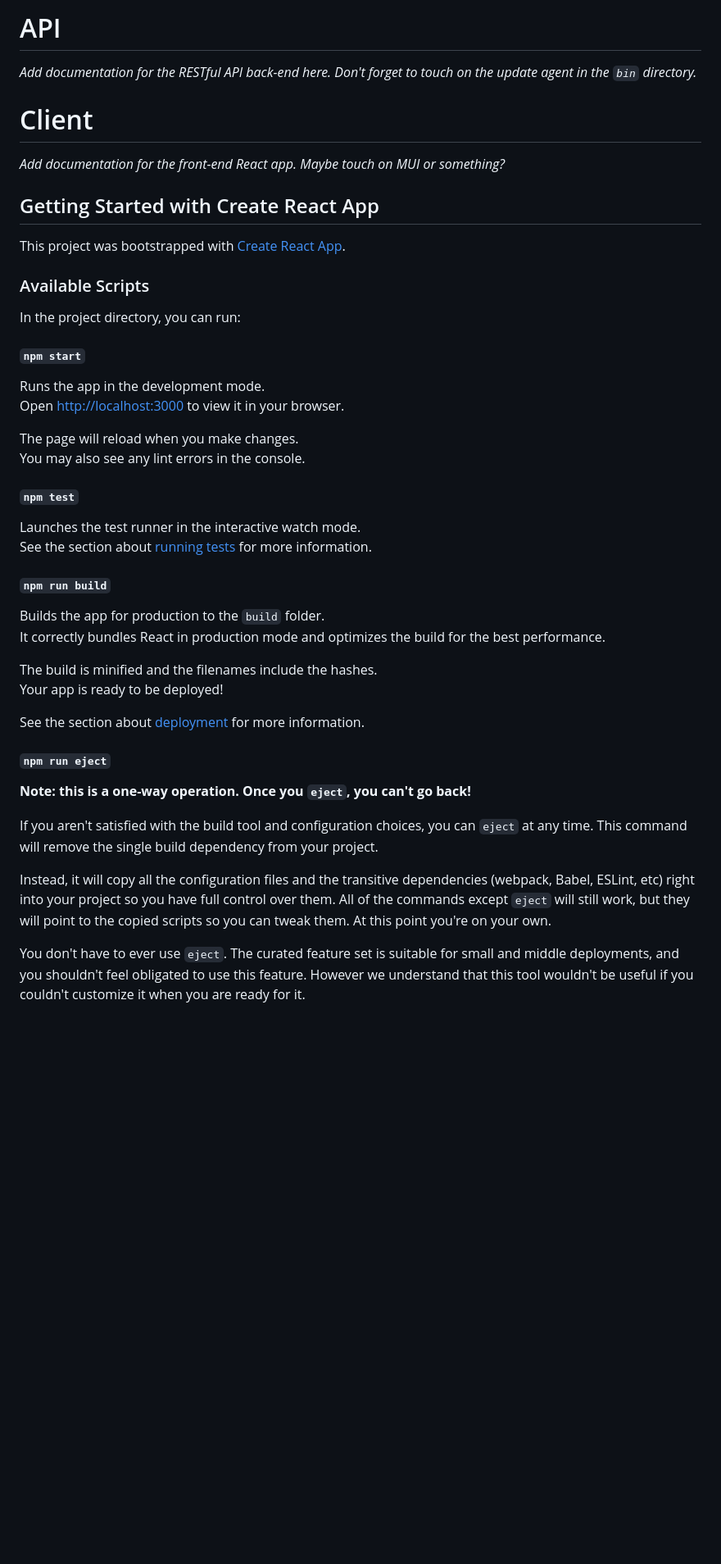
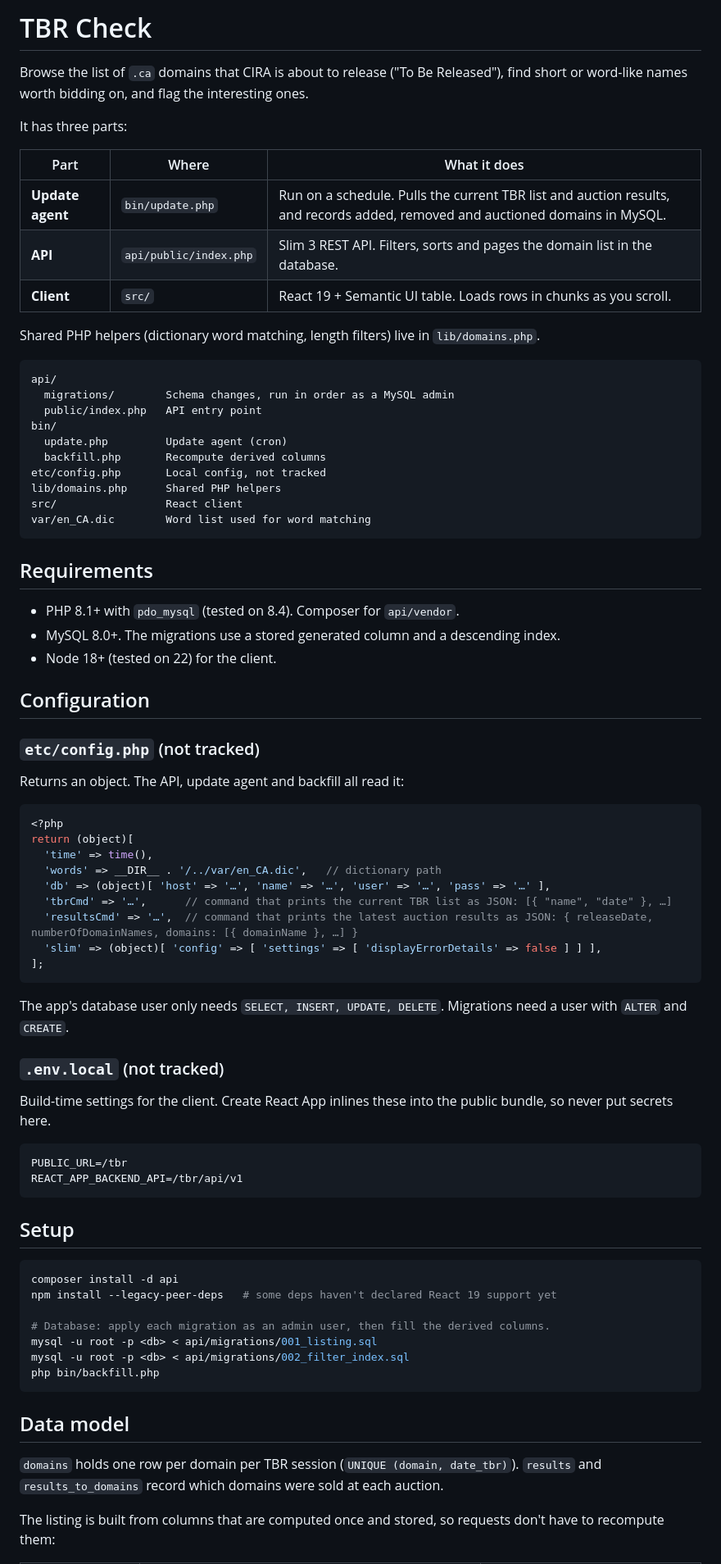
Before and after one commit to pandymic/tbr-check, a Markdown page: README.md, the part around one of its changes. Shown at 82% size. Rendered like a GitHub page; blank space fills up the shorter version.

````diff
--- a/README.md
+++ b/README.md
@@ -1,49 +1,80 @@
-# API
+# TBR Check
 
-*Add documentation for the RESTful API back-end here. Don't forget to touch on the update agent in the `bin` directory.*
+Browse the list of `.ca` domains that CIRA is about to release ("To Be Released"), find short or word-like names worth bidding on, and flag the interesting ones.
 
-# Client
+It has three parts:
 
-*Add documentation for the front-end React app. Maybe touch on MUI or something?*
+| Part | Where | What it does |
+| --- | --- | --- |
+| **Update agent** | `bin/update.php` | Run on a schedule. Pulls the current TBR list and auction results, and records added, removed and auctioned domains in MySQL. |
+| **API** | `api/public/index.php` | Slim 3 REST API. Filters, sorts and pages the domain list in the database. |
+| **Client** | `src/` | React 19 + Semantic UI table. Loads rows in chunks as you scroll. |
 
-## Getting Started with Create React App
+Shared PHP helpers (dictionary word matching, length filters) live in `lib/domains.php`.
 
-This project was bootstrapped with [Create React App](https://github.com/facebook/create-react-app).
+```
+api/
+  migrations/        Schema changes, run in order as a MySQL admin
+  public/index.php   API entry point
+bin/
+  update.php         Update agent (cron)
+  backfill.php       Recompute derived columns
+etc/config.php       Local config, not tracked
+lib/domains.php      Shared PHP helpers
+src/                 React client
+var/en_CA.dic        Word list used for word matching
+```
 
-### Available Scripts
+## Requirements
 
-In the project directory, you can run:
+- PHP 8.1+ with `pdo_mysql` (tested on 8.4). Composer for `api/vendor`.
+- MySQL 8.0+. The migrations use a stored generated column and a descending index.
+- Node 18+ (tested on 22) for the client.
 
-#### `npm start`
+## Configuration
 
-Runs the app in the development mode.\
-Open [http://localhost:3000](http://localhost:3000) to view it in your browser.
+### `etc/config.php` (not tracked)
 
-The page will reload when you make changes.\
-You may also see any lint errors in the console.
+Returns an object. The API, update agent and backfill all read it:
 
-#### `npm test`
+```php
+<?php
+return (object)[
+  'time' => time(),
+  'words' => __DIR__ . '/../var/en_CA.dic',   // dictionary path
+  'db' => (object)[ 'host' => '…', 'name' => '…', 'user' => '…', 'pass' => '…' ],
+  'tbrCmd' => '…',      // command that prints the current TBR list as JSON: [{ "name", "date" }, …]
+  'resultsCmd' => '…',  // command that prints the latest auction results as JSON: { releaseDate, numberOfDomainNames, domains: [{ domainName }, …] }
+  'slim' => (object)[ 'config' => [ 'settings' => [ 'displayErrorDetails' => false ] ] ],
+];
+```
 
-Launches the test runner in the interactive watch mode.\
-See the section about [running tests](https://facebook.github.io/create-react-app/docs/running-tests) for more information.
+The app's database user only needs `SELECT, INSERT, UPDATE, DELETE`. Migrations need a user with `ALTER` and `CREATE`.
 
-#### `npm run build`
+### `.env.local` (not tracked)
 
-Builds the app for production to the `build` folder.\
-It correctly bundles React in production mode and optimizes the build for the best performance.
+Build-time settings for the client. Create React App inlines these into the public bundle, so never put secrets here.
 
-The build is minified and the filenames include the hashes.\
-Your app is ready to be deployed!
+```
+PUBLIC_URL=/tbr
+REACT_APP_BACKEND_API=/tbr/api/v1
+```
 
-See the section about [deployment](https://facebook.github.io/create-react-app/docs/deployment) for more information.
+## Setup
 
-#### `npm run eject`
+```sh
+composer install -d api
+npm install --legacy-peer-deps   # some deps haven't declared React 19 support yet
 
-**Note: this is a one-way operation. Once you `eject`, you can't go back!**
+# Database: apply each migration as an admin user, then fill the derived columns.
+mysql -u root -p <db> < api/migrations/001_listing.sql
+mysql -u root -p <db> < api/migrations/002_filter_index.sql
+php bin/backfill.php
+```
 
-If you aren't satisfied with the build tool and configuration choices, you can `eject` at any time. This command will remove the single build dependency from your project.
+## Data model
 
-Instead, it will copy all the configuration files and the transitive dependencies (webpack, Babel, ESLint, etc) right into your project so you have full control over them. All of the commands except `eject` will still work, but they will point to the copied scripts so you can tweak them. At this point you're on your own.
+`domains` holds one row per domain per TBR session (`UNIQUE (domain, date_tbr)`). `results` and `results_to_domains` record which domains were sold at each auction.
 
-You don't have to ever use `eject`. The curated feature set is suitable for small and middle deployments, and you shouldn't feel obligated to use this feature. However we understand that this tool wouldn't be useful if you couldn't customize it when you are ready for it.
+The listing is built from columns that are computed once and stored, so requests don't have to recompute them:
 
````
Also changed, not shown: other parts of README.md (+81 -15 lines).
